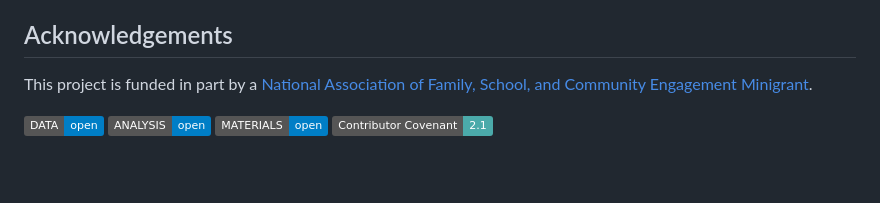
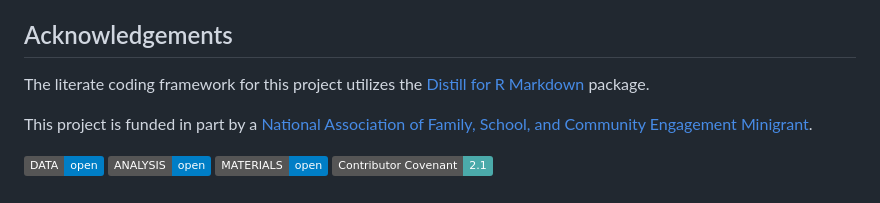
Before and after one commit to ceisl-stem/fafi-sna, a Markdown page: README.md, the part around the change. GitHub-like rendering; badges without logos; blank space fills up the shorter version.

```diff
--- a/README.md
+++ b/README.md
@@ -46,6 +46,8 @@ fafi-sna/
 
 ## Acknowledgements
 
+The literate coding framework for this project utilizes the [Distill for R Markdown](https://rstudio.github.io/distill/) package.
+
 This project is funded in part by a [National Association of Family, School, and Community Engagement Minigrant](https://nafsce.org/page/MiniGrant).
 
 [![Open Data](https://img.shields.io/badge/DATA-open-informational)](https://osf.io/y3xz4/) [![Open Analysis](https://img.shields.io/badge/ANALYSIS-open-informational)](https://osf.io/epsvt/) [![Open Materials](https://img.shields.io/badge/MATERIALS-open-informational)](https://osf.io/5tay8/) [![Contributor Covenant](https://img.shields.io/badge/Contributor%20Covenant-2.1-4baaaa.svg)](code_of_conduct.md)
```
